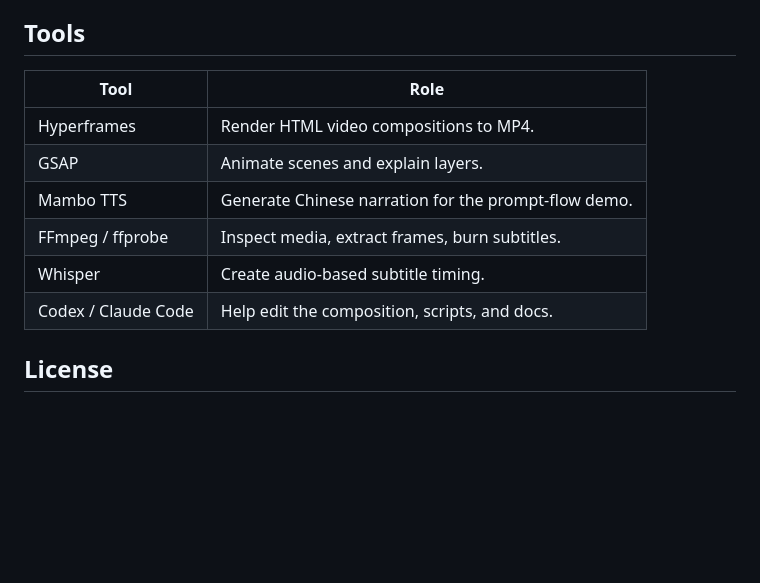
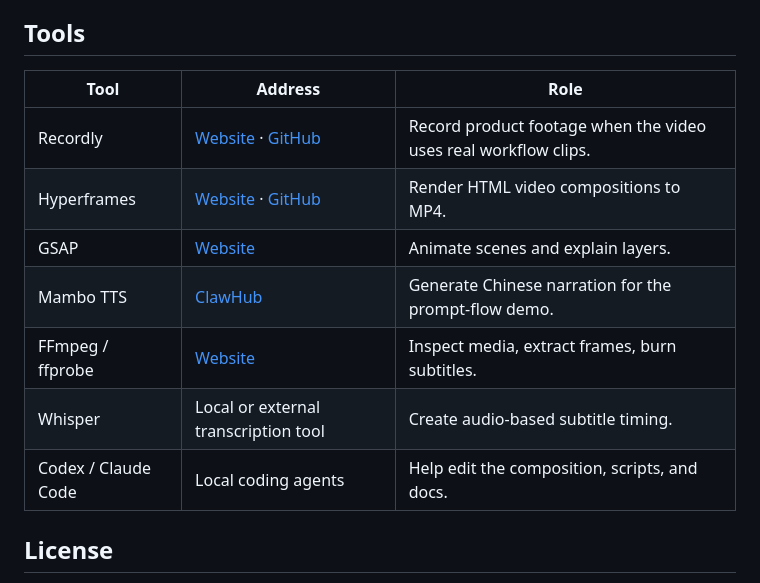
Before and after one commit to baosen-h/video-flow, a Markdown page: README.md, the part around the change. GitHub-like rendering; blank space fills up the shorter version.

Commit message:
docs: add recording tool links

```diff
--- a/README.md
+++ b/README.md
@@ -128,14 +128,15 @@ npm run dev
 
 ## Tools
 
-| Tool | Role |
-| --- | --- |
-| Hyperframes | Render HTML video compositions to MP4. |
-| GSAP | Animate scenes and explain layers. |
-| Mambo TTS | Generate Chinese narration for the prompt-flow demo. |
-| FFmpeg / ffprobe | Inspect media, extract frames, burn subtitles. |
-| Whisper | Create audio-based subtitle timing. |
-| Codex / Claude Code | Help edit the composition, scripts, and docs. |
+| Tool | Address | Role |
+| --- | --- | --- |
+| Recordly | [Website](https://recordly.dev/) · [GitHub](https://github.com/webadderallorg/Recordly) | Record product footage when the video uses real workflow clips. |
+| Hyperframes | [Website](https://hyperframes.heygen.com/) · [GitHub](https://github.com/heygen-com/hyperframes) | Render HTML video compositions to MP4. |
+| GSAP | [Website](https://gsap.com/) | Animate scenes and explain layers. |
+| Mambo TTS | [ClawHub](https://clawhub.ai/systiger/skills/mambo-tts) | Generate Chinese narration for the prompt-flow demo. |
+| FFmpeg / ffprobe | [Website](https://ffmpeg.org/) | Inspect media, extract frames, burn subtitles. |
+| Whisper | Local or external transcription tool | Create audio-based subtitle timing. |
+| Codex / Claude Code | Local coding agents | Help edit the composition, scripts, and docs. |
 
 ## License
 
```
Also changed, not shown: README.zh-CN.md (+9 -8 lines).
